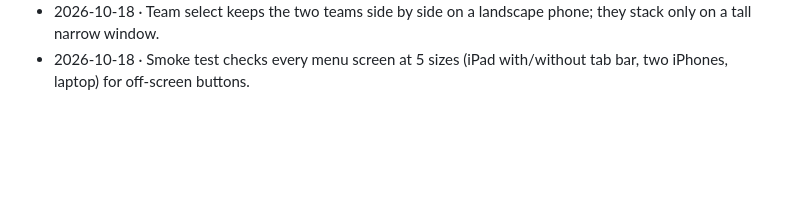
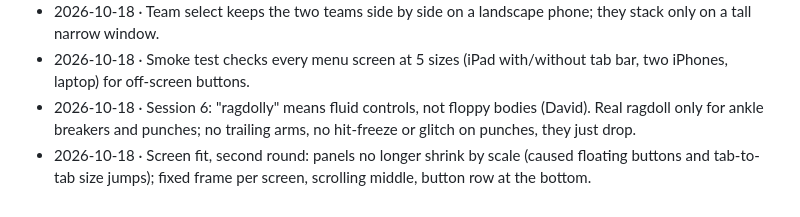
Before and after one commit to DavisPiero/courtside, a Markdown page: DECISIONS.md, the part around the change. Rendered like a GitHub page; blank space fills up the shorter version.

Commit message:
Decisions: ragdoll scope and screen-frame fix
Co-Authored-By: Claude Opus 5.5 <noreply@anthropic.com>

```diff
--- a/DECISIONS.md
+++ b/DECISIONS.md
@@ -90,3 +90,5 @@ One line each, newest last.
 - 2026-10-18 · Main menu goes two buttons across below 760 px tall (iPads in Safari are ~690), not only on phones.
 - 2026-10-18 · Team select keeps the two teams side by side on a landscape phone; they stack only on a tall narrow window.
 - 2026-10-18 · Smoke test checks every menu screen at 5 sizes (iPad with/without tab bar, two iPhones, laptop) for off-screen buttons.
+- 2026-10-18 · Session 6: "ragdolly" means fluid controls, not floppy bodies (David). Real ragdoll only for ankle breakers and punches; no trailing arms, no hit-freeze or glitch on punches, they just drop.
+- 2026-10-18 · Screen fit, second round: panels no longer shrink by scale (caused floating buttons and tab-to-tab size jumps); fixed frame per screen, scrolling middle, button row at the bottom.
```
